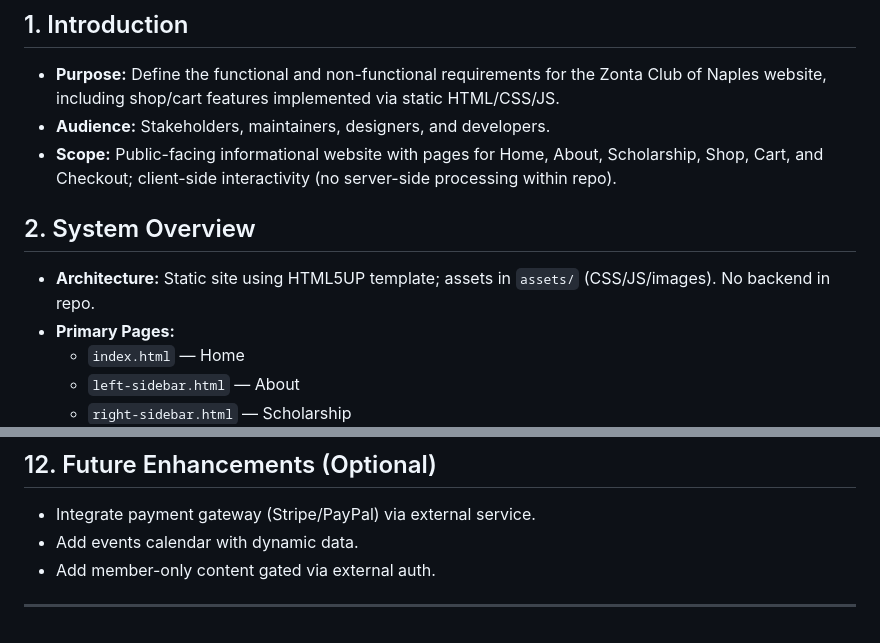
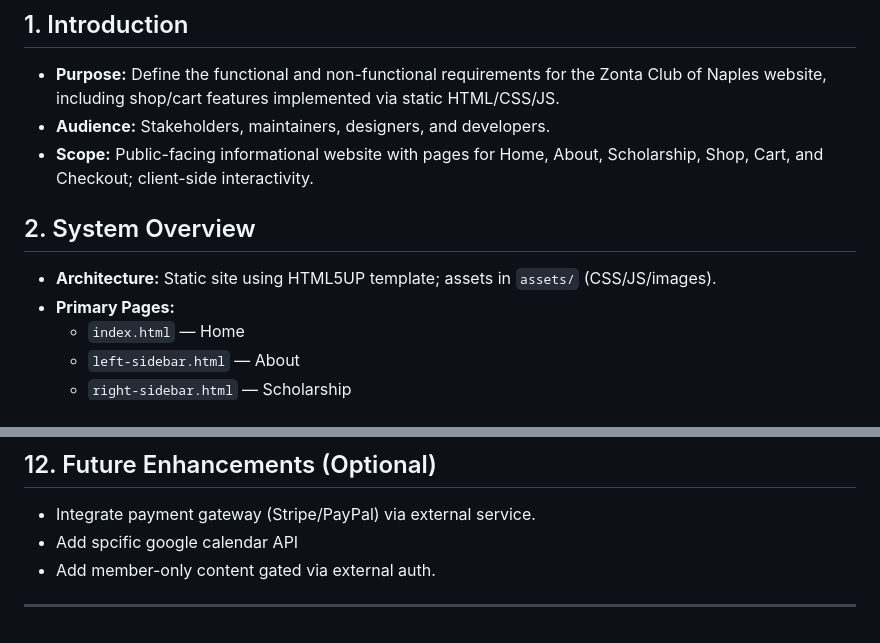
Before and after one commit to AsianTaquito/Zonta-club-website, a Markdown page: SRS_Zonta-club-website.md, 2 parts joined by grey strips. Drawn GitHub-style.

```diff
--- a/SRS_Zonta-club-website.md
+++ b/SRS_Zonta-club-website.md
@@ -7,10 +7,10 @@ Date: 2025-12-03
 ## 1. Introduction
 - **Purpose:** Define the functional and non-functional requirements for the Zonta Club of Naples website, including shop/cart features implemented via static HTML/CSS/JS.
 - **Audience:** Stakeholders, maintainers, designers, and developers.
-- **Scope:** Public-facing informational website with pages for Home, About, Scholarship, Shop, Cart, and Checkout; client-side interactivity (no server-side processing within repo).
+- **Scope:** Public-facing informational website with pages for Home, About, Scholarship, Shop, Cart, and Checkout; client-side interactivity.
 
 ## 2. System Overview
-- **Architecture:** Static site using HTML5UP template; assets in `assets/` (CSS/JS/images). No backend in repo.
+- **Architecture:** Static site using HTML5UP template; assets in `assets/` (CSS/JS/images).
 - **Primary Pages:**
   - `index.html` — Home
   - `left-sidebar.html` — About
@@ -114,7 +114,7 @@ Date: 2025-12-03
 
 ## 12. Future Enhancements (Optional)
 - Integrate payment gateway (Stripe/PayPal) via external service.
-- Add events calendar with dynamic data.
+- Add spcific google calendar API
 - Add member-only content gated via external auth.
 
 ---
```
Also changed, not shown: UML_Diagrams.md (+54 -55 lines).
